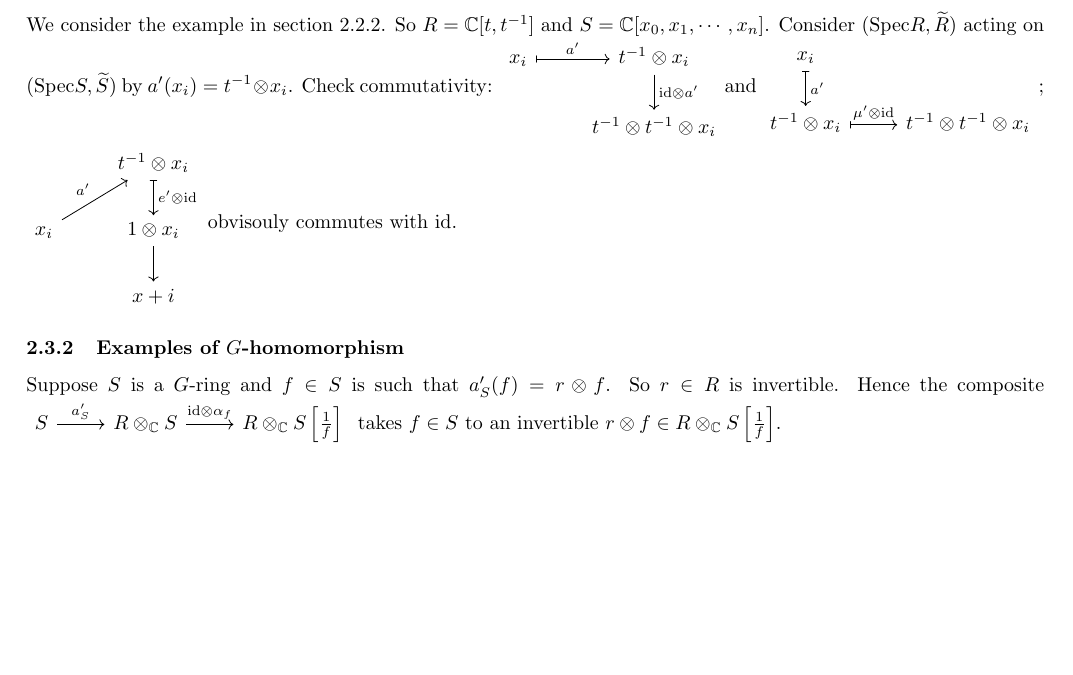
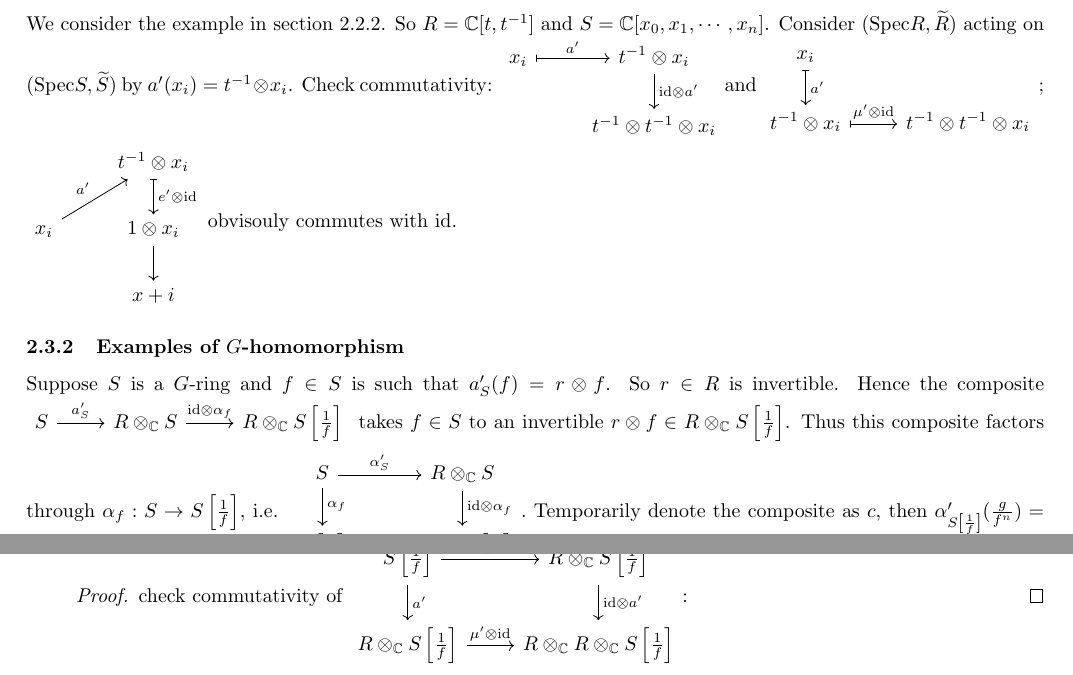
Before and after one commit to jjaassoonn/summary_gaga, a LaTeX document (main.tex): part of page 4 of 4 before the commit and two parts of pages 4 and 5 of 5 after it, the two joined at a grey line, cut so that both start at the same text, the shorter picture padded with empty space. Compiled offline with pdfLaTeX.

Commit message:
more examples

```diff
--- a/main.tex
+++ b/main.tex
@@ -336,5 +336,26 @@ $
 \begin{tikzcd}
   S \arrow[r, "a_S'"] & \tensorC R S \arrow[r, "\tensor\id{\alpha_f}"] & \tensorC R {S\left[\frac1f\right]}
 \end{tikzcd}
-$ takes $f\in S$ to an invertible $\tensor r f\in\tensorC R{S\left[\frac1f\right]}$.
+$ takes $f\in S$ to an invertible $\tensor r f\in\tensorC R{S\left[\frac1f\right]}$. Thus this composite
+factors through $\alpha_f:S\to S\left[\frac1f\right]$, i.e.
+$
+\begin{tikzcd}
+  S \arrow[r, "\alpha'_S"]\arrow[d, "\alpha_f"]& \tensorC R S\arrow[d, "\tensor\id{\alpha_f}"] \\
+  {S\left[\frac1f\right]}\arrow[r, dashed, "\exists\alpha'_{S\left[\frac1f\right]}"', description] & \tensorC R{S\left[\frac1f\right]}
+\end{tikzcd}.
+$ Temporarily denote the composite as $c$, then $\alpha'_{S\left[\frac1f\right]}(\frac g{f^n})=c(f)^{-n}c(g)=((\tensor\id{\alpha_f})(\tensor r f))^{-n}c(g)=
+\left(\tensor rf\right)^{-n}c(g)=\left(\tensor{r^{-n}}{\frac1{f^n}}\right)c(g)$.
+Then the following holds:
+\begin{enumerate}
+\item $S\left[\frac1f\right]$ is a $G$-ring.
+  \begin{proof}
+    check commutativity of
+$
+      \begin{tikzcd}
+        {S\left[\frac1f\right]}\arrow[r, "a'"]\arrow[d, "a'"] & \tensorC R {S\left[\frac1f\right]} \arrow[d, "\tensor\id{a'}"]\\
+        {\tensorC R{S\left[\frac1f\right]}}\arrow[r, "\tensor{\mu'}\id"] & \tensorC{\tensorC R R}{S\left[\frac1f\right]}
+      \end{tikzcd}
+$:
+  \end{proof}
+\end{enumerate}
 \end{document}
```
